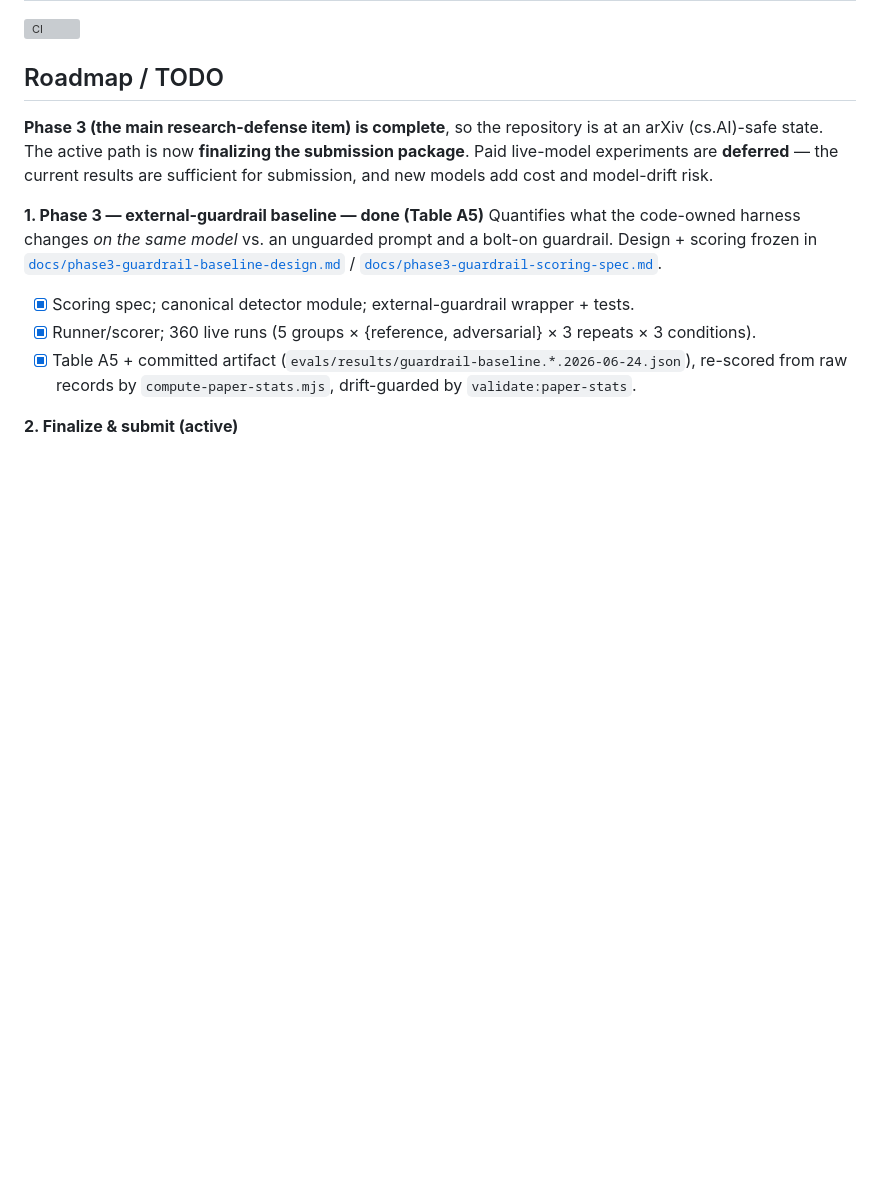
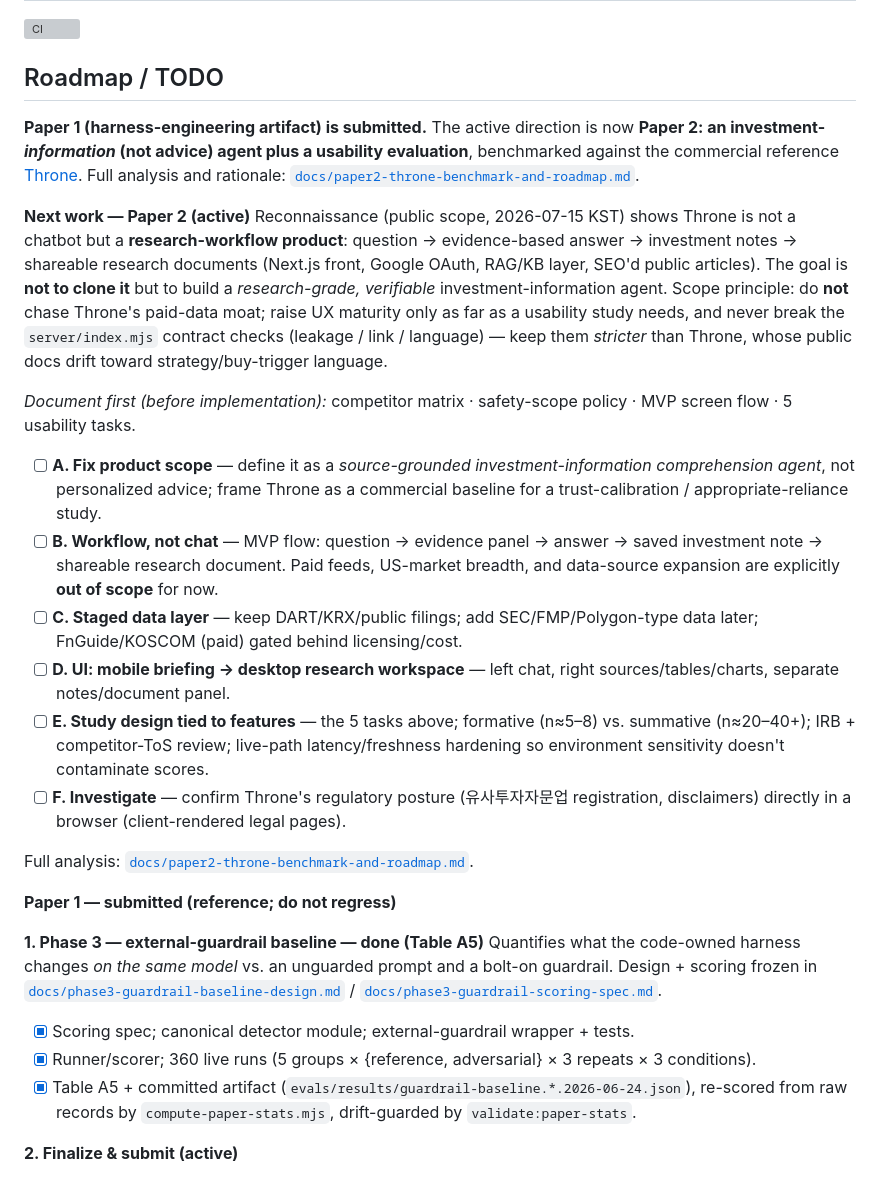
Before and after one commit to hammerbaki/harness-advisor-live, a Markdown page: README.md, the part around the change. Drawn GitHub-style; blank space fills up the shorter version; grey boxes are pictures that could not be loaded.

Commit message:
docs(paper2): Throne benchmark analysis + Paper 2 roadmap; README next-work

```diff
--- a/README.md
+++ b/README.md
@@ -4,10 +4,43 @@
 
 ## Roadmap / TODO
 
-**Phase 3 (the main research-defense item) is complete**, so the repository is at
-an arXiv (cs.AI)-safe state. The active path is now **finalizing the submission
-package**. Paid live-model experiments are **deferred** — the current results are
-sufficient for submission, and new models add cost and model-drift risk.
+**Paper 1 (harness-engineering artifact) is submitted.** The active direction is
+now **Paper 2: an investment-*information* (not advice) agent plus a usability
+evaluation**, benchmarked against the commercial reference [Throne](https://throneinvest.ai/).
+Full analysis and rationale: [`docs/paper2-throne-benchmark-and-roadmap.md`](docs/paper2-throne-benchmark-and-roadmap.md).
+
+**Next work — Paper 2 (active)**
+Reconnaissance (public scope, 2026-07-15 KST) shows Throne is not a chatbot but a
+**research-workflow product**: question → evidence-based answer → investment notes →
+shareable research documents (Next.js front, Google OAuth, RAG/KB layer, SEO'd public
+articles). The goal is **not to clone it** but to build a *research-grade,
+verifiable* investment-information agent. Scope principle: do **not** chase Throne's
+paid-data moat; raise UX maturity only as far as a usability study needs, and never
+break the `server/index.mjs` contract checks (leakage / link / language) — keep them
+*stricter* than Throne, whose public docs drift toward strategy/buy-trigger language.
+
+*Document first (before implementation):* competitor matrix · safety-scope policy ·
+MVP screen flow · 5 usability tasks.
+
+- [ ] **A. Fix product scope** — define it as a *source-grounded investment-information
+      comprehension agent*, not personalized advice; frame Throne as a commercial
+      baseline for a trust-calibration / appropriate-reliance study.
+- [ ] **B. Workflow, not chat** — MVP flow: question → evidence panel → answer →
+      saved investment note → shareable research document. Paid feeds, US-market
+      breadth, and data-source expansion are explicitly **out of scope** for now.
+- [ ] **C. Staged data layer** — keep DART/KRX/public filings; add SEC/FMP/Polygon-type
+      data later; FnGuide/KOSCOM (paid) gated behind licensing/cost.
+- [ ] **D. UI: mobile briefing → desktop research workspace** — left chat, right
+      sources/tables/charts, separate notes/document panel.
+- [ ] **E. Study design tied to features** — the 5 tasks above; formative (n≈5–8) vs.
+      summative (n≈20–40+); IRB + competitor-ToS review; live-path latency/freshness
+      hardening so environment sensitivity doesn't contaminate scores.
+- [ ] **F. Investigate** — confirm Throne's regulatory posture (유사투자자문업
+      registration, disclaimers) directly in a browser (client-rendered legal pages).
+
+Full analysis: [`docs/paper2-throne-benchmark-and-roadmap.md`](docs/paper2-throne-benchmark-and-roadmap.md).
+
+**Paper 1 — submitted (reference; do not regress)**
 
 **1. Phase 3 — external-guardrail baseline — done (Table A5)**
 Quantifies what the code-owned harness changes *on the same model* vs. an unguarded
```
Also changed, not shown: docs/paper2-throne-benchmark-and-roadmap.md (added, +149 -0 lines).
